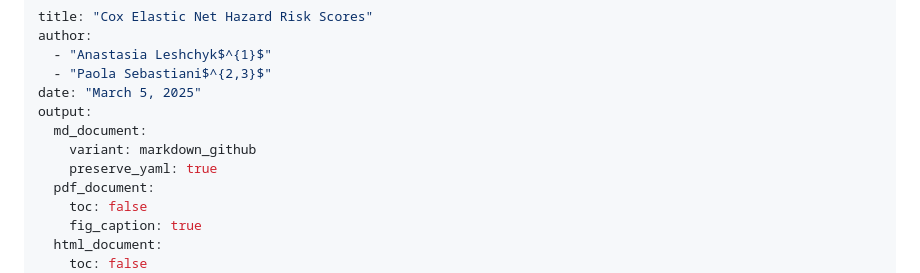
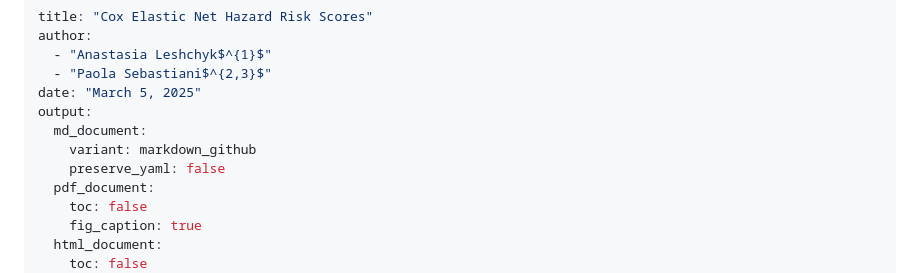
Before and after one commit to QM-DS-Tufts-Medical-Center/CoxRiskScores, a Markdown page: paper.md, the part around the change. Rendered like a GitHub page.

```diff
--- a/paper.md
+++ b/paper.md
@@ -7,7 +7,7 @@ date: "March 5, 2025"
 output:
   md_document:
     variant: markdown_github
-    preserve_yaml: true
+    preserve_yaml: false
   pdf_document:
     toc: false
     fig_caption: true
```
